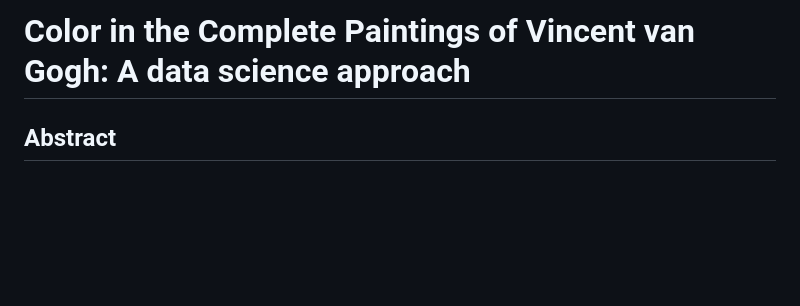
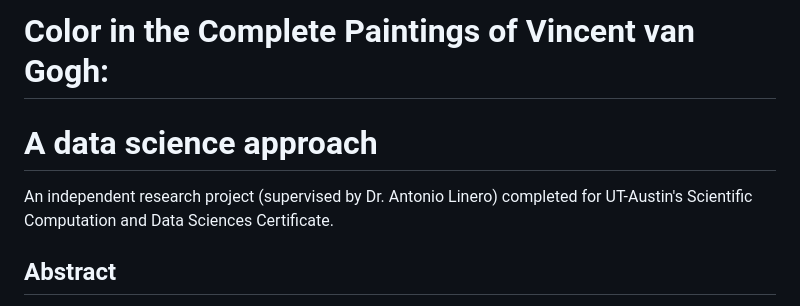
Before and after one commit to alyssawzhang/vincent-van-gogh, a Markdown page: README.md, the part around the change. GitHub-like rendering; blank space fills up the shorter version.

```diff
--- a/README.md
+++ b/README.md
@@ -1,4 +1,6 @@
-# Color in the Complete Paintings of Vincent van Gogh: A data science approach
+# Color in the Complete Paintings of Vincent van Gogh:
+# A data science approach
+An independent research project (supervised by Dr. Antonio Linero) completed for UT-Austin's Scientific Computation and Data Sciences Certificate.
 
 ## Abstract
 
```
